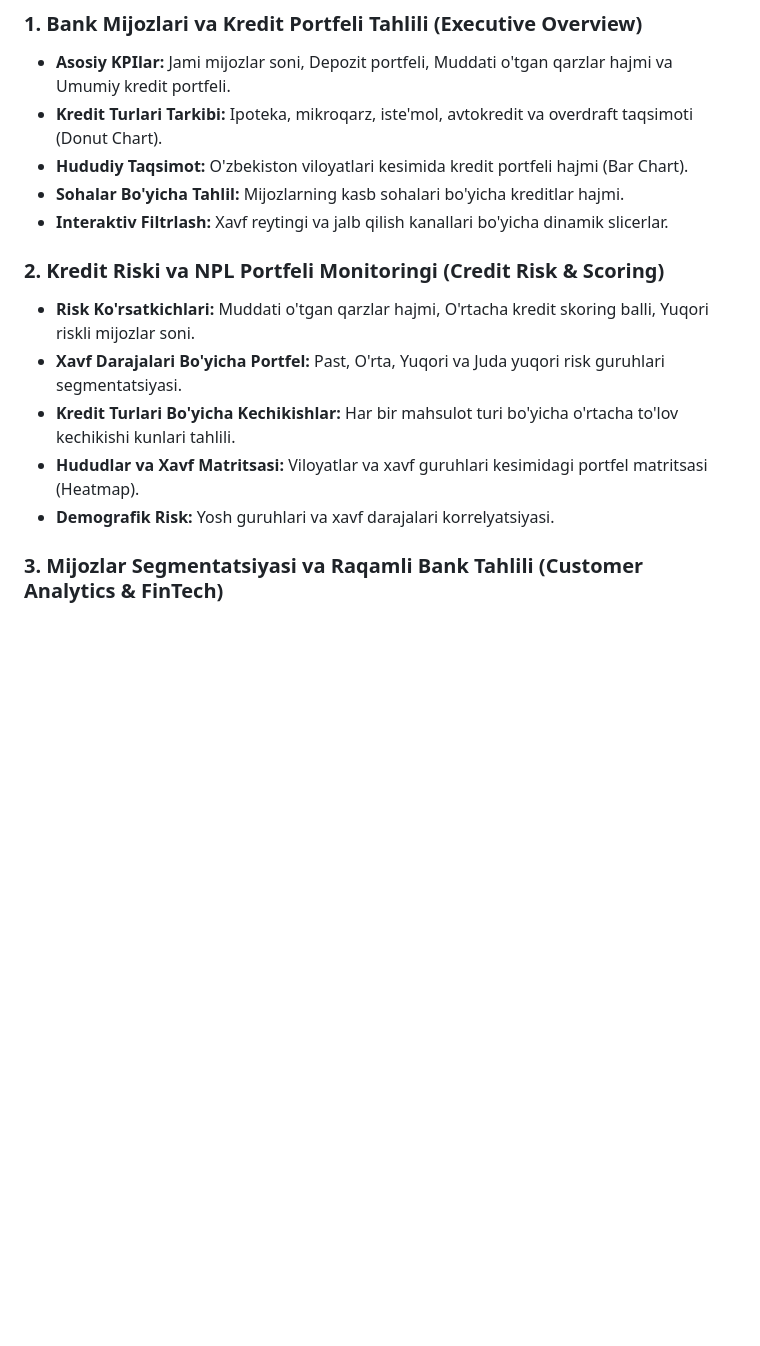
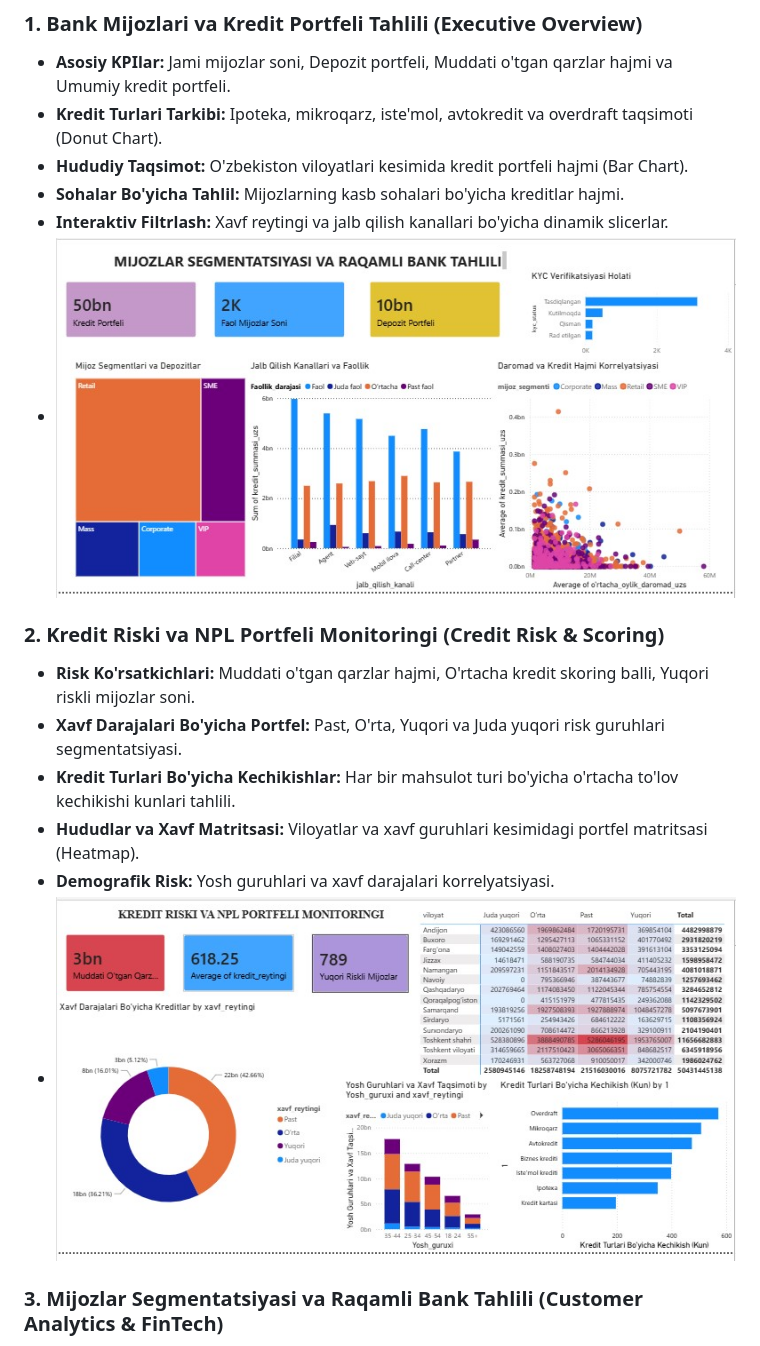
Before and after one commit to wggg988-sketch/Bank-Customer-Credit-Risk-Analytics-PowerBI, a Markdown page: README.md, the part around one of its changes. GitHub-like rendering; blank space fills up the shorter version.

```diff
--- a/README.md
+++ b/README.md
@@ -15,6 +15,9 @@ Loyiha ma'lumotlar tahlilchisi (Data Analyst) sifatida ma'lumotlarni tozalash, t
 * **Hududiy Taqsimot:** O'zbekiston viloyatlari kesimida kredit portfeli hajmi (Bar Chart).
 * **Sohalar Bo'yicha Tahlil:** Mijozlarning kasb sohalari bo'yicha kreditlar hajmi.
 * **Interaktiv Filtrlash:** Xavf reytingi va jalb qilish kanallari bo'yicha dinamik slicerlar.
+* ![1-sahifa](Screenshot_1.jpg)
+
+
 
 ### 2. **Kredit Riski va NPL Portfeli Monitoringi (Credit Risk & Scoring)**
 * **Risk Ko'rsatkichlari:** Muddati o'tgan qarzlar hajmi, O'rtacha kredit skoring balli, Yuqori riskli mijozlar soni.
@@ -22,6 +25,7 @@ Loyiha ma'lumotlar tahlilchisi (Data Analyst) sifatida ma'lumotlarni tozalash, t
 * **Kredit Turlari Bo'yicha Kechikishlar:** Har bir mahsulot turi bo'yicha o'rtacha to'lov kechikishi kunlari tahlili.
 * **Hududlar va Xavf Matritsasi:** Viloyatlar va xavf guruhlari kesimidagi portfel matritsasi (Heatmap).
 * **Demografik Risk:** Yosh guruhlari va xavf darajalari korrelyatsiyasi.
+* ![2-sahifa](Screenshot_2.jpg)
 
 ### 3. **Mijozlar Segmentatsiyasi va Raqamli Bank Tahlili (Customer Analytics & FinTech)**
 * **Mijozlar Segmentatsiyasi:** Retail, SME, Mass, Corporate va VIP toifalar bo'yicha depozit taqsimoti (Treemap).
```
Also changed, not shown: other parts of README.md (+1 -0 lines).
